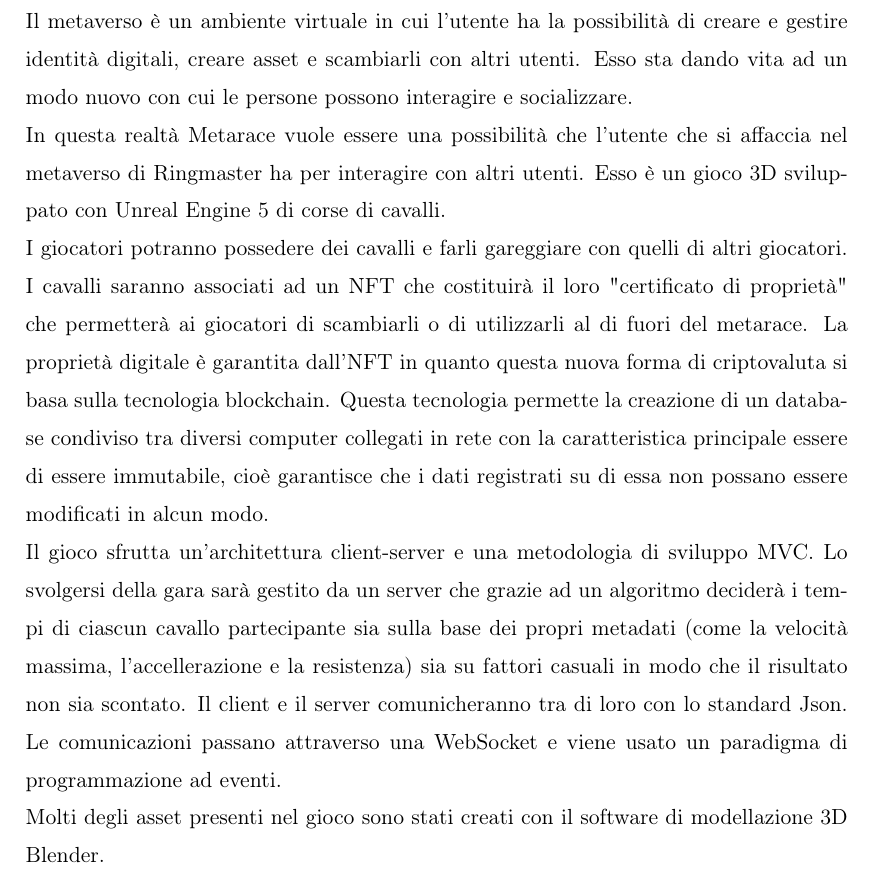
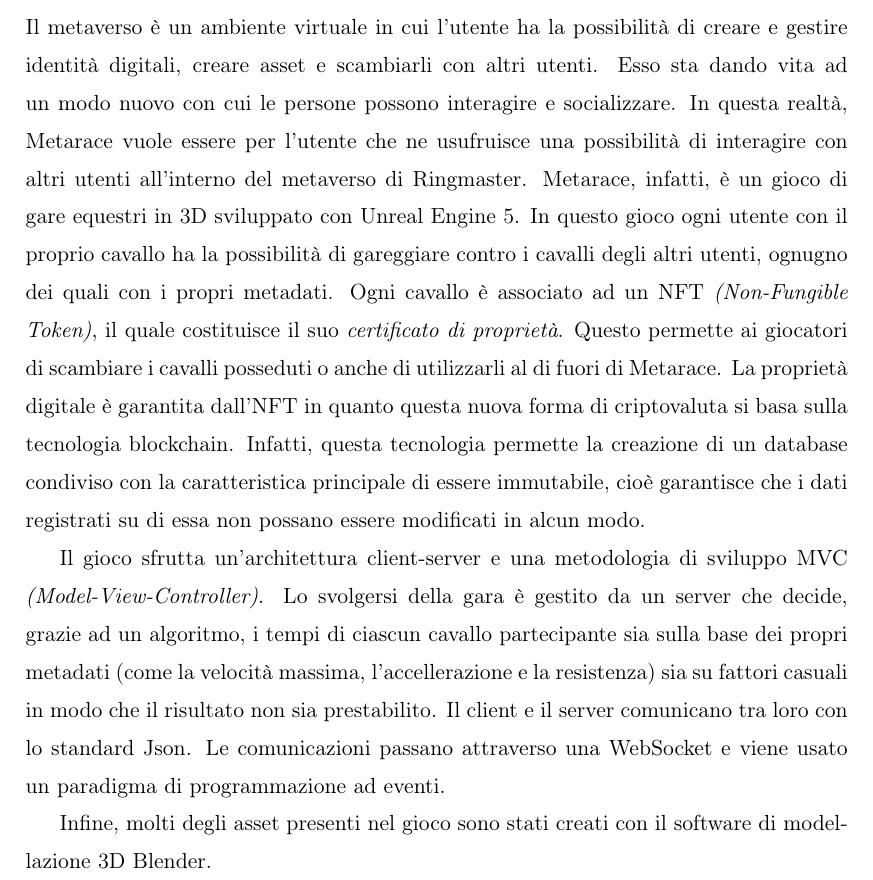
Before and after one commit to edoppiap/Tesi_Metarace, a LaTeX document (Tesi_Metarace.tex, which reads abstract.tex): part of page 4 of 12, cut so that both start at the same text. Compiled offline with pdfLaTeX.

Commit message:
Abstract inviato a Pietro

```diff
--- a/abstract.tex
+++ b/abstract.tex
@@ -1,6 +1,22 @@
-Il metaverso è un ambiente virtuale in cui l'utente ha la possibilità di creare e gestire identità digitali, creare asset e scambiarli con altri utenti. Esso sta dando vita ad un modo nuovo con cui le persone possono interagire e socializzare. \\
-In questa realtà Metarace vuole essere una possibilità che l'utente che si affaccia nel metaverso di Ringmaster ha per interagire con altri utenti. Esso è un gioco 3D sviluppato con Unreal Engine 5 di corse di cavalli. \\
-I giocatori potranno possedere dei cavalli e farli gareggiare con quelli di altri giocatori. I cavalli saranno associati ad un NFT che costituirà il loro "certificato di proprietà" che permetterà ai giocatori di scambiarli o di utilizzarli al di fuori del metarace.
-La proprietà digitale è garantita dall'NFT in quanto questa nuova forma di criptovaluta si basa sulla tecnologia blockchain. Questa tecnologia permette la creazione di un database condiviso tra diversi computer collegati in rete con la caratteristica principale essere di essere immutabile, cioè garantisce che i dati registrati su di essa non possano essere modificati in alcun modo. \\
-Il gioco sfrutta un'architettura client-server e una metodologia di sviluppo MVC. Lo svolgersi della gara sarà gestito da un server che grazie ad un algoritmo deciderà i tempi di ciascun cavallo partecipante sia sulla base dei propri metadati (come la velocità massima, l'accellerazione e la resistenza) sia su fattori casuali in modo che il risultato non sia scontato. Il client e il server comunicheranno tra di loro con lo standard Json. Le comunicazioni passano attraverso una WebSocket e viene usato un paradigma di programmazione ad eventi. \\
-Molti degli asset presenti nel gioco sono stati creati con il software di modellazione 3D Blender.
+Il metaverso è un ambiente virtuale in cui l'utente ha la possibilità di creare e gestire identità digitali, creare asset e scambiarli con altri utenti. Esso sta dando vita ad un modo nuovo con cui le persone possono interagire e socializzare.
+%
+In questa realtà, Metarace vuole essere per l'utente che ne usufruisce una possibilità di interagire con altri utenti all'interno del metaverso di Ringmaster.
+%
+Metarace, infatti, è un gioco di gare equestri in 3D sviluppato con Unreal Engine 5.
+%
+In questo gioco ogni utente con il proprio cavallo ha la possibilità di gareggiare contro i cavalli degli altri utenti, ognugno dei quali con i propri metadati.
+% Da aggiungere il numero cavalli e altre info
+%
+Ogni cavallo è associato ad un NFT \textit{(Non-Fungible Token)}, il quale costituisce il suo \textit{certificato di proprietà}. Questo permette ai giocatori di scambiare i cavalli posseduti o anche di utilizzarli al di fuori di Metarace.
+%
+La proprietà digitale è garantita dall'NFT in quanto questa nuova forma di criptovaluta si basa sulla tecnologia blockchain. Infatti, questa tecnologia permette la creazione di un database condiviso con la caratteristica principale di essere immutabile, cioè garantisce che i dati registrati su di essa non possano essere modificati in alcun modo.
+
+Il gioco sfrutta un'architettura client-server e una metodologia di sviluppo MVC \textit{(Model-View-Controller)}.
+%
+Lo svolgersi della gara è gestito da un server che decide, grazie ad un algoritmo, i tempi di ciascun cavallo partecipante sia sulla base dei propri metadati (come la velocità massima, l'accellerazione e la resistenza) sia su fattori casuali in modo che il risultato non sia prestabilito.
+% Predeterminato o Prestabilito
+%
+Il client e il server comunicano tra loro con lo standard Json. Le comunicazioni passano attraverso una WebSocket e viene usato un paradigma di programmazione ad eventi.
+%Non so come aggiungere meglio che uso la program. ad eventi
+
+Infine, molti degli asset presenti nel gioco sono stati creati con il software di modellazione 3D Blender.
```
Also changed, not shown: Tesi_Metarace.pdf.
